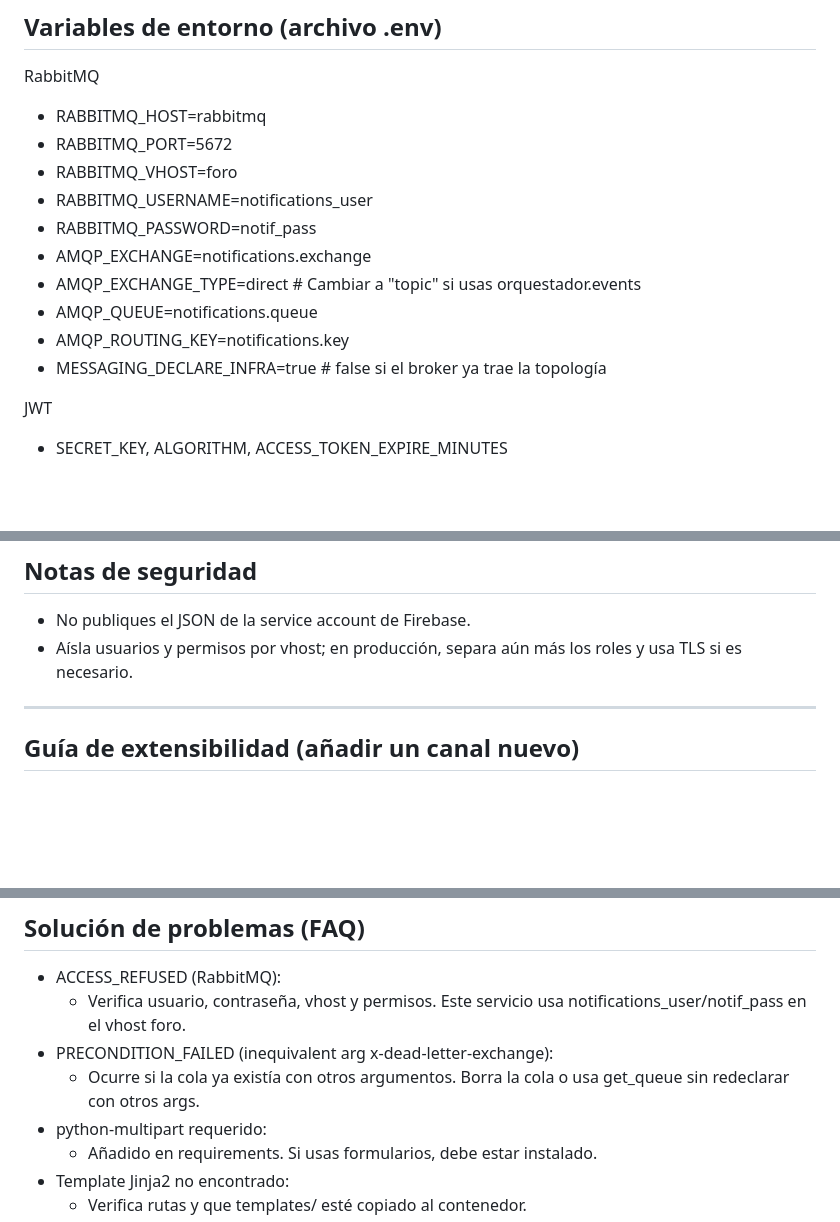
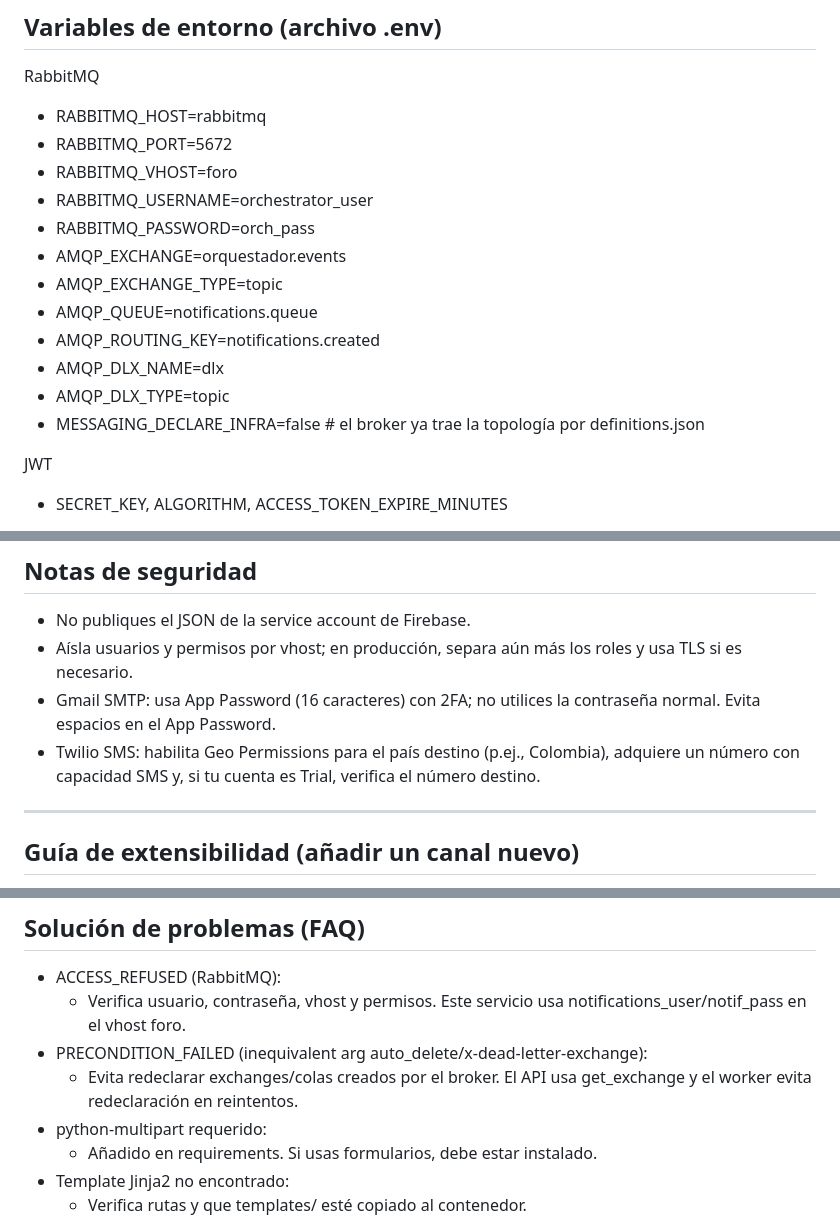
Before and after one commit to MiguelA05/notifications-service-micro, a Markdown page: README.md, 3 parts joined by grey strips. GitHub-like rendering; blank space fills up the shorter version.

```diff
--- a/README.md
+++ b/README.md
@@ -209,13 +266,15 @@ RabbitMQ
 - RABBITMQ_HOST=rabbitmq
 - RABBITMQ_PORT=5672
 - RABBITMQ_VHOST=foro
-- RABBITMQ_USERNAME=notifications_user
-- RABBITMQ_PASSWORD=notif_pass
-- AMQP_EXCHANGE=notifications.exchange
-- AMQP_EXCHANGE_TYPE=direct   # Cambiar a "topic" si usas orquestador.events
+- RABBITMQ_USERNAME=orchestrator_user
+- RABBITMQ_PASSWORD=orch_pass
+- AMQP_EXCHANGE=orquestador.events
+- AMQP_EXCHANGE_TYPE=topic
 - AMQP_QUEUE=notifications.queue
-- AMQP_ROUTING_KEY=notifications.key
-- MESSAGING_DECLARE_INFRA=true # false si el broker ya trae la topología
+- AMQP_ROUTING_KEY=notifications.created
+- AMQP_DLX_NAME=dlx
+- AMQP_DLX_TYPE=topic
+- MESSAGING_DECLARE_INFRA=false # el broker ya trae la topología por definitions.json
 
 JWT
 - SECRET_KEY, ALGORITHM, ACCESS_TOKEN_EXPIRE_MINUTES
@@ -332,6 +403,8 @@ curl -X POST "http://localhost:8080/notify-multi-auth" \
 ## Notas de seguridad
 - No publiques el JSON de la service account de Firebase.
 - Aísla usuarios y permisos por vhost; en producción, separa aún más los roles y usa TLS si es necesario.
+- Gmail SMTP: usa App Password (16 caracteres) con 2FA; no utilices la contraseña normal. Evita espacios en el App Password.
+- Twilio SMS: habilita Geo Permissions para el país destino (p.ej., Colombia), adquiere un número con capacidad SMS y, si tu cuenta es Trial, verifica el número destino.
 
 ---
 
@@ -346,8 +419,8 @@ curl -X POST "http://localhost:8080/notify-multi-auth" \
 ## Solución de problemas (FAQ)
 - ACCESS_REFUSED (RabbitMQ):
   - Verifica usuario, contraseña, vhost y permisos. Este servicio usa notifications_user/notif_pass en el vhost foro.
-- PRECONDITION_FAILED (inequivalent arg x-dead-letter-exchange):
-  - Ocurre si la cola ya existía con otros argumentos. Borra la cola o usa get_queue sin redeclarar con otros args.
+- PRECONDITION_FAILED (inequivalent arg auto_delete/x-dead-letter-exchange):
+  - Evita redeclarar exchanges/colas creados por el broker. El API usa get_exchange y el worker evita redeclaración en reintentos.
 - python-multipart requerido:
   - Añadido en requirements. Si usas formularios, debe estar instalado.
 - Template Jinja2 no encontrado:
```
Also changed, not shown: other parts of README.md (+87 -18 lines).
